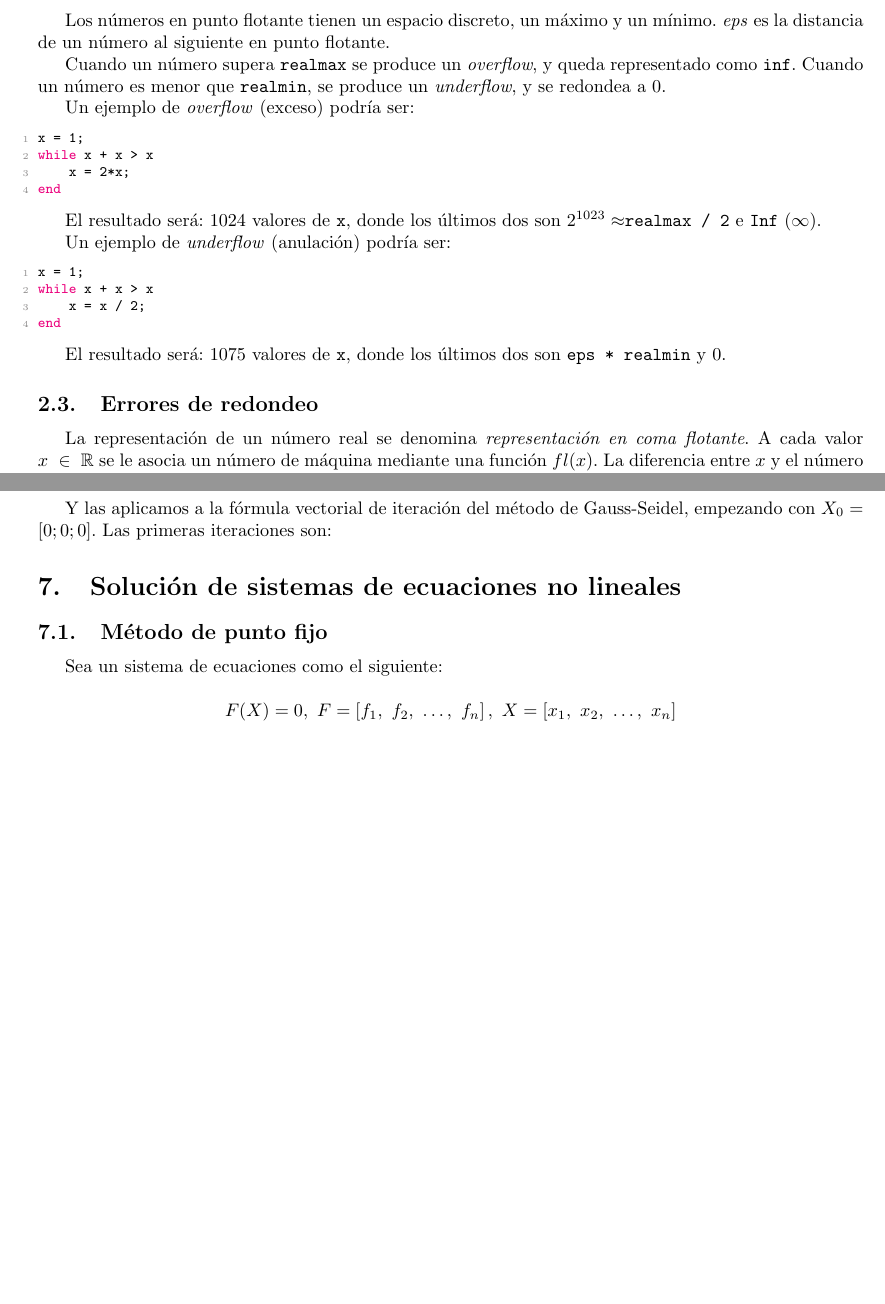
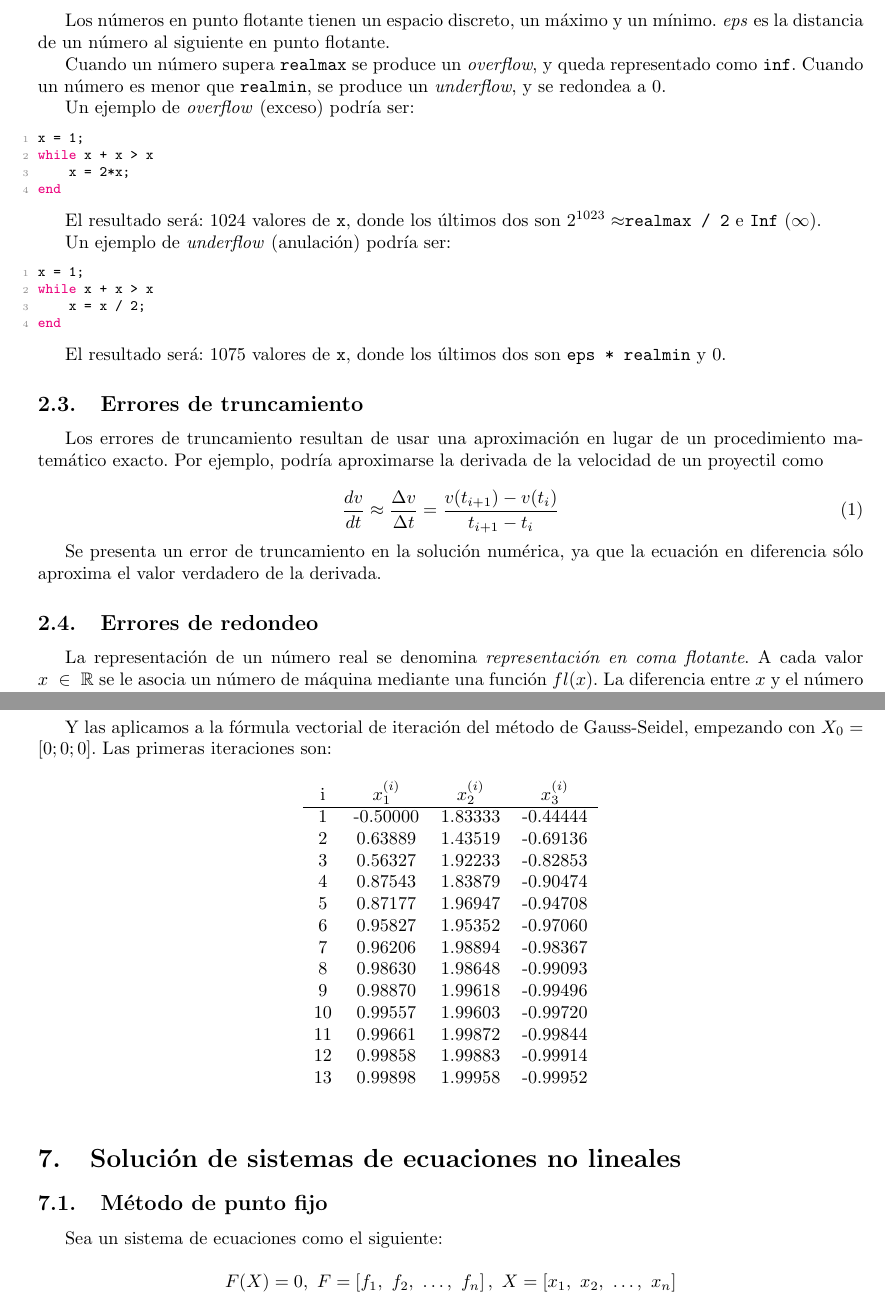
Before and after one commit to nmontesoro/MetodosNumericos, a LaTeX CV (Resumen.tex): two parts of pages 4 and 11 of 14 before the commit and two parts of pages 4 and 12 of 14 after it, joined at a grey line, cut so that both start at the same text, the shorter picture padded with empty space. Compiled offline with pdfLaTeX.

Commit message:
Agrego error de truncamiento

```diff
--- a/Resumen.tex
+++ b/Resumen.tex
@@ -295,6 +295,19 @@
 
 El resultado será: 1075 valores de \verb|x|, donde los últimos dos son
 \verb|eps * realmin| y 0.
+
+\subsection{Errores de truncamiento}
+
+Los errores de truncamiento resultan de usar una aproximación en lugar de un
+procedimiento matemático exacto. Por ejemplo, podría aproximarse la derivada de
+la velocidad de un proyectil como
+
+\begin{equation}
+    \frac{dv}{dt} \approx \frac{\Delta v}{\Delta t} = \frac{v(t_{i+1}) - v(t_i)}{t_{i+1} - t_i}
+\end{equation}
+
+Se presenta un error de truncamiento en la solución numérica, ya que la ecuación
+en diferencia sólo aproxima el valor verdadero de la derivada.
 
 \subsection{Errores de redondeo}
 
```
